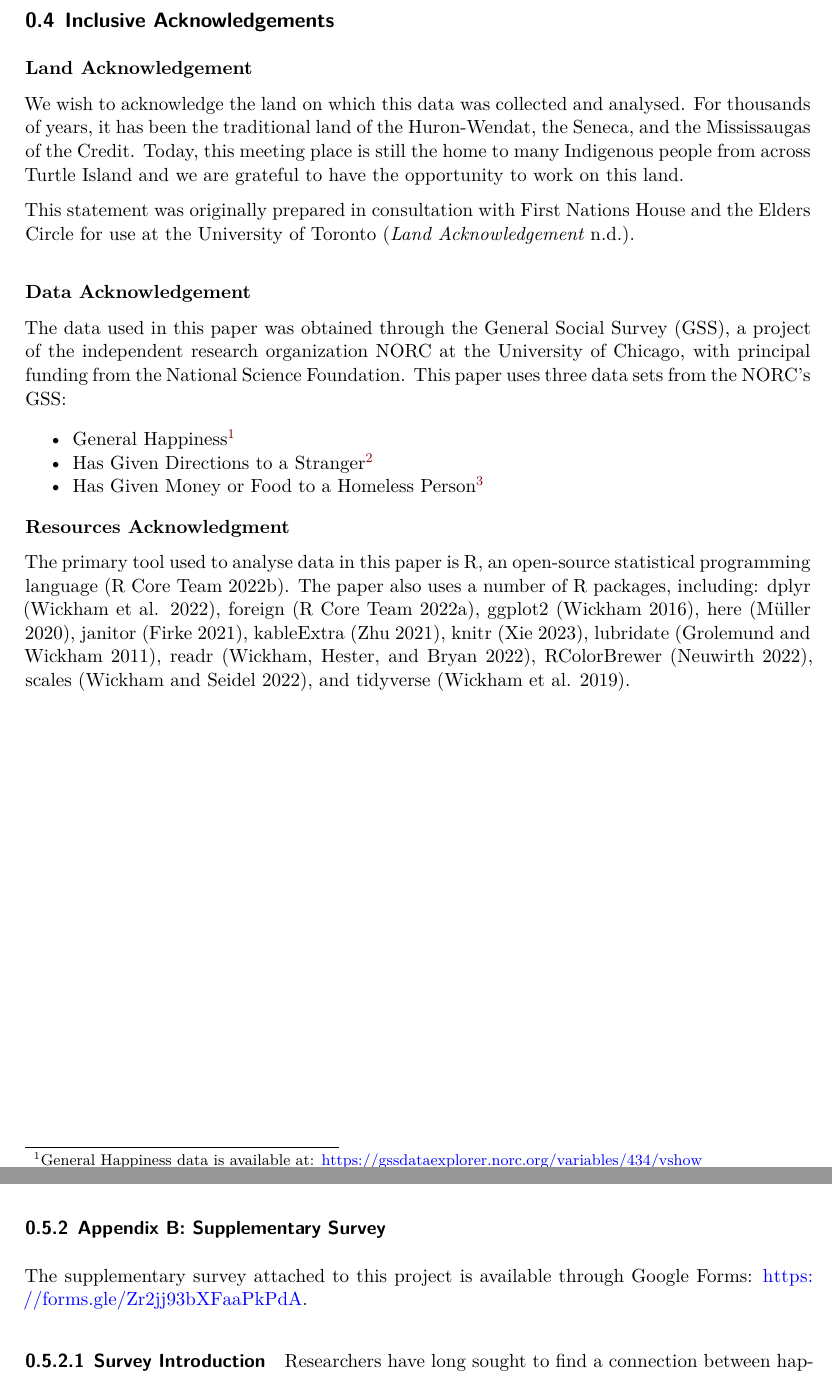
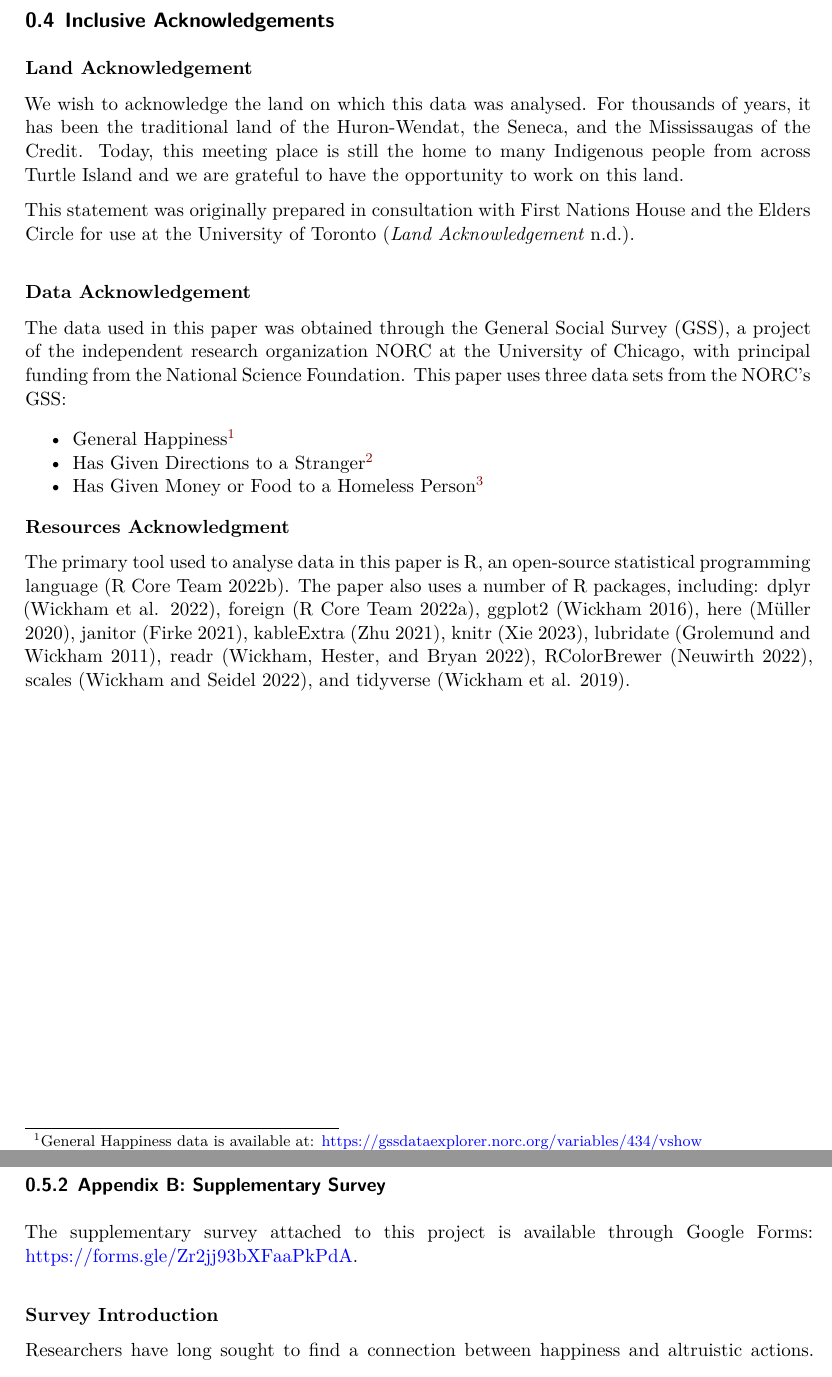
Before and after one commit to seb646/happiness-and-altruism, a Quarto document (outputs/paper/paper.qmd): two parts of pages 9 and 10 of 12 before the commit and two parts of pages 9 and 11 of 13 after it, joined at a grey line, cut so that both start at the same text. Rendered offline with R 4.5, knitr and Pandoc in place of Quarto, then LaTeX, with nearby package versions; some code elsewhere in the file could not run offline.

Commit message:
Added anchor links and structural fixes

````diff
--- a/outputs/paper/paper.qmd
+++ b/outputs/paper/paper.qmd
@@ -9,7 +9,7 @@ editor: visual
 toc: TRUE
 number-sections: TRUE
 bibliography: references.bib
-thanks: "Code and data supporting this analysis is available at: https://github.com/seb646/happiness-and-altruism"
+thanks: "Code and data supporting this analysis is available at: [https://github.com/seb646/happiness-and-altruism](https://github.com/seb646/happiness-and-altruism)"
 ---
 
 ```{r}
@@ -273,7 +273,7 @@ While this study suggests a lack of a relationship between happiness and altruis
 
 **Land Acknowledgement**
 
-We wish to acknowledge the land on which this data was collected and analysed. For thousands of years, it has been the traditional land of the Huron-Wendat, the Seneca, and the Mississaugas of the Credit. Today, this meeting place is still the home to many Indigenous people from across Turtle Island and we are grateful to have the opportunity to work on this land.
+We wish to acknowledge the land on which this data was analysed. For thousands of years, it has been the traditional land of the Huron-Wendat, the Seneca, and the Mississaugas of the Credit. Today, this meeting place is still the home to many Indigenous people from across Turtle Island and we are grateful to have the opportunity to work on this land.
 
 This statement was originally prepared in consultation with First Nations House and the Elders Circle for use at the University of Toronto [@cite_land_acknowledgement].\
 
@@ -285,11 +285,11 @@ The data used in this paper was obtained through the General Social Survey (GSS)
 -   Has Given Directions to a Stranger[^2]
 -   Has Given Money or Food to a Homeless Person[^3]
 
-[^1]: General Happiness data is available at: https://gssdataexplorer.norc.org/variables/434/vshow
+[^1]: General Happiness data is available at: [https://gssdataexplorer.norc.org/variables/434/vshow](https://gssdataexplorer.norc.org/variables/434/vshow)
 
-[^2]: Has Given Directions to a Stranger data is available at: https://gssdataexplorer.norc.org/variables/2886/vshow
+[^2]: Has Given Directions to a Stranger data is available at: [https://gssdataexplorer.norc.org/variables/2886/vshow](https://gssdataexplorer.norc.org/variables/2886/vshow)
 
-[^3]: Has Given Money or Food to a Homeless Person data is available at: https://gssdataexplorer.norc.org/variables/2878/vshow
+[^3]: Has Given Money or Food to a Homeless Person data is available at: [https://gssdataexplorer.norc.org/variables/2878/vshow](https://gssdataexplorer.norc.org/variables/2878/vshow)\
 
 **Resources Acknowledgment**
 
@@ -400,5 +405,5 @@ summarized_directions_data |>
 
 ### Appendix B: Supplementary Survey
-The supplementary survey attached to this project is available through Google Forms: https://forms.gle/Zr2jj93bXFaaPkPdA.
+The supplementary survey attached to this project is available through Google Forms: [https://forms.gle/Zr2jj93bXFaaPkPdA](https://forms.gle/Zr2jj93bXFaaPkPdA). \
 
-#### Survey Introduction
+**Survey Introduction**
````
Also changed, not shown: outputs/paper/paper.pdf, outputs/paper/paper.qmd (24 more changed lines).
